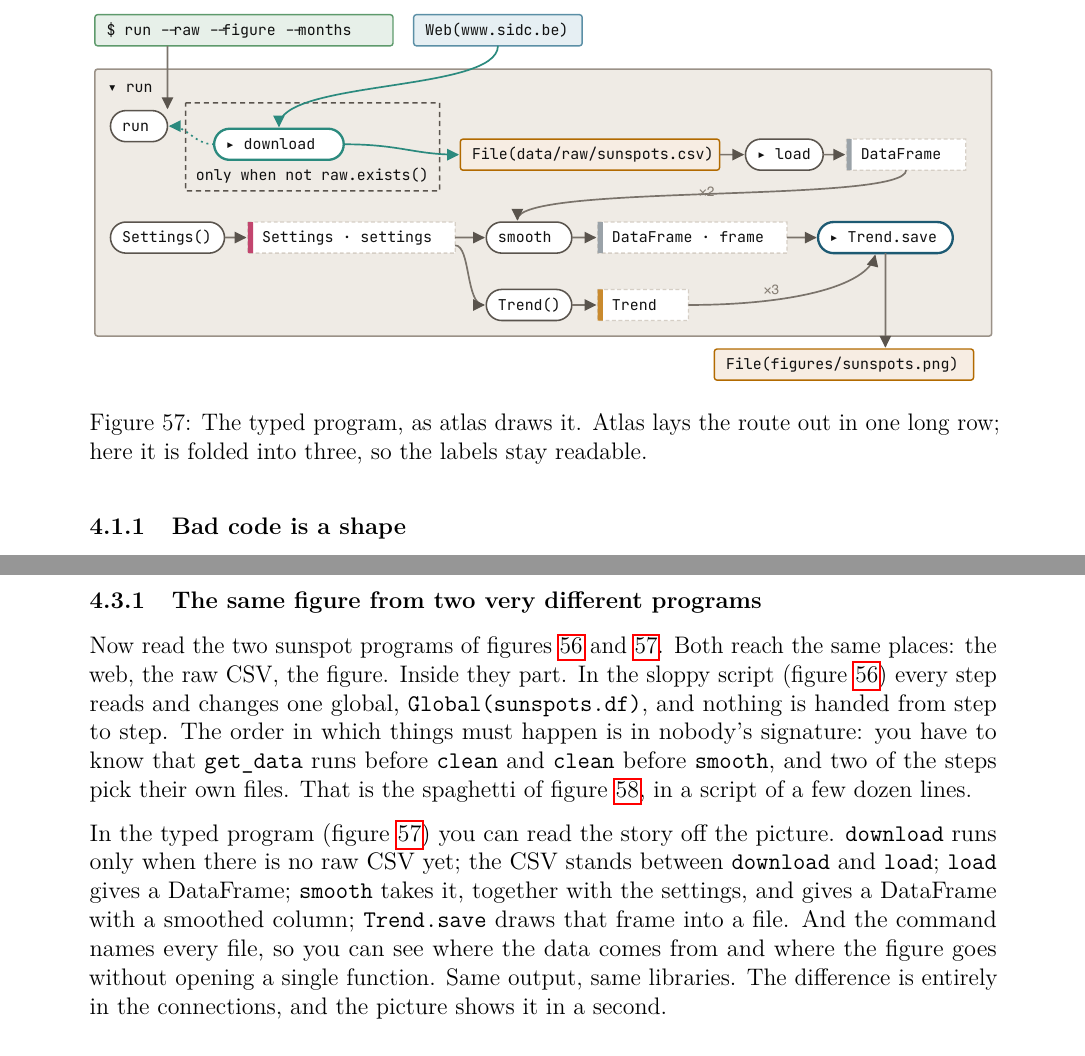
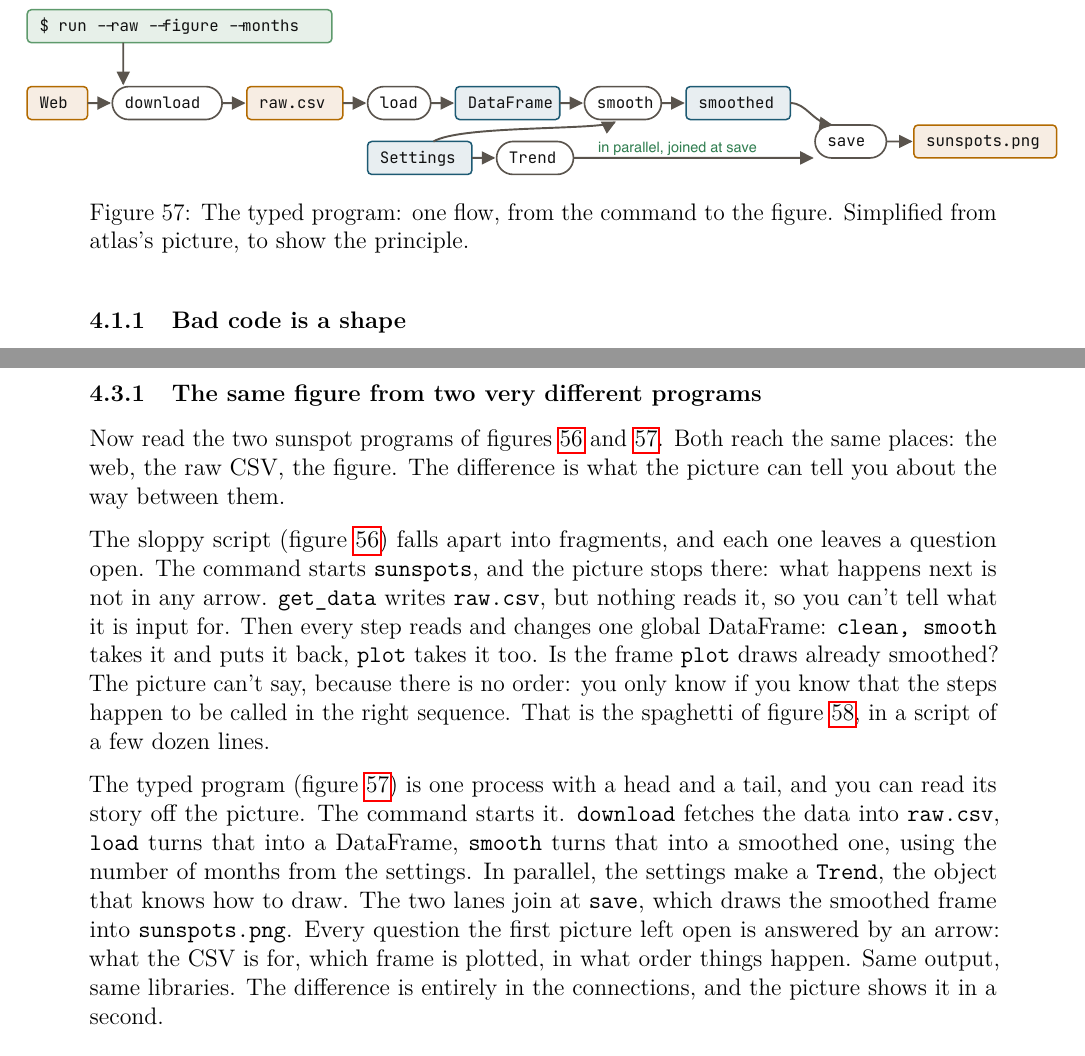
Before and after one commit to raoulg/MADS-DAV, a LaTeX document (reader/dav-reader.tex): two parts of pages 85 and 87 of 92 before the commit and two parts of pages 85 and 87 of 93 after it, joined at a grey line, cut so that both start at the same text. Compiled offline with pdfLaTeX.

Commit message:
Reader: the two sunspot programs as fragments against one flow
The pictures no longer copy atlas's layout; they show the principle. The sloppy script
falls apart into fragments, each with the question it leaves open: a command that
leads nowhere, a CSV nobody reads, a global that clean, smooth and plot all reach
into, so that nobody can tell whether the plotted frame is smoothed. The typed program
is one flow with a head and a tail: download, load and smooth, the trend in parallel,
joined at save. The text in 4.3 reads the pictures that way.

Co-Authored-By: Claude Opus 5.5 <noreply@anthropic.com>

```diff
--- a/reader/dav-reader.tex
+++ b/reader/dav-reader.tex
@@ -1287,8 +1287,8 @@ What ``the way the lines are connected'' means is easiest to see. Figures~\ref{f
 
 \begin{figure}[H]
 \centering
-\includegraphics[width=\textwidth]{atlas/route-clean.pdf}
-\caption{The typed program, as atlas draws it. Atlas lays the route out in one long row; here it is folded into three, so the labels stay readable.}
+\makebox[\textwidth][c]{\includegraphics[width=1.15\textwidth]{atlas/route-clean.pdf}}
+\caption{The typed program: one flow, from the command to the figure. Simplified from atlas's picture, to show the principle.}
 \label{fig:atlas-clean}
 \end{figure}
 
@@ -1355,9 +1355,11 @@ Atlas\footnote{\url{https://github.com/raoulg/atlas}. The tour at \url{https://r
 Why not simply ask your agent to draw a diagram of your code? I tried that. Claude made a beautiful HTML page with a flowchart that looked exactly right. Then I read the code, and the diagram turned out to show what I hoped the code did, not what it did: it had made something to make me happy. An LLM is a fuzzy calculator: very powerful, but it doesn't give the same answer twice, and it can invent. A picture you use to check code must not invent anything. Atlas therefore contains no language model at all. It reads the code, follows the same rules every time, and draws what is there. The same code always gives the same picture.
 
 \subsubsection{The same figure from two very different programs}
-Now read the two sunspot programs of figures~\ref{fig:atlas-sloppy} and~\ref{fig:atlas-clean}. Both reach the same places: the web, the raw CSV, the figure. Inside they part. In the sloppy script (figure~\ref{fig:atlas-sloppy}) every step reads and changes one global, \texttt{Global(sunspots.df)}, and nothing is handed from step to step. The order in which things must happen is in nobody's signature: you have to know that \texttt{get\_data} runs before \texttt{clean} and \texttt{clean} before \texttt{smooth}, and two of the steps pick their own files. That is the spaghetti of figure~\ref{fig:atlas-shapes}, in a script of a few dozen lines.
+Now read the two sunspot programs of figures~\ref{fig:atlas-sloppy} and~\ref{fig:atlas-clean}. Both reach the same places: the web, the raw CSV, the figure. The difference is what the picture can tell you about the way between them.
 
-In the typed program (figure~\ref{fig:atlas-clean}) you can read the story off the picture. \texttt{download} runs only when there is no raw CSV yet; the CSV stands between \texttt{download} and \texttt{load}; \texttt{load} gives a DataFrame; \texttt{smooth} takes it, together with the settings, and gives a DataFrame with a smoothed column; \texttt{Trend.save} draws that frame into a file. And the command names every file, so you can see where the data comes from and where the figure goes without opening a single function. Same output, same libraries. The difference is entirely in the connections, and the picture shows it in a second.
+The sloppy script (figure~\ref{fig:atlas-sloppy}) falls apart into fragments, and each one leaves a question open. The command starts \texttt{sunspots}, and the picture stops there: what happens next is not in any arrow. \texttt{get\_data} writes \texttt{raw.csv}, but nothing reads it, so you can't tell what it is input for. Then every step reads and changes one global DataFrame: \texttt{clean, smooth} takes it and puts it back, \texttt{plot} takes it too. Is the frame \texttt{plot} draws already smoothed? The picture can't say, because there is no order: you only know if you know that the steps happen to be called in the right sequence. That is the spaghetti of figure~\ref{fig:atlas-shapes}, in a script of a few dozen lines.
+
+The typed program (figure~\ref{fig:atlas-clean}) is one process with a head and a tail, and you can read its story off the picture. The command starts it. \texttt{download} fetches the data into \texttt{raw.csv}, \texttt{load} turns that into a DataFrame, \texttt{smooth} turns that into a smoothed one, using the number of months from the settings. In parallel, the settings make a \texttt{Trend}, the object that knows how to draw. The two lanes join at \texttt{save}, which draws the smoothed frame into \texttt{sunspots.png}. Every question the first picture left open is answered by an arrow: what the CSV is for, which frame is plotted, in what order things happen. Same output, same libraries. The difference is entirely in the connections, and the picture shows it in a second.
 
 \subsubsection{A red dot is a question}
 Some boxes carry a red dot. A dot is a question atlas asks the author: something in the code does not follow one of the eleven design principles atlas checks (table~\ref{tab:atlas-principles}). A step reads and changes a global; a function reads a file whose path it chose itself, so nobody calling it can tell where its data comes from; a function's signature doesn't say what it gives. \texttt{atlas check} lists the same questions as text, each with the principle, the place in the code, what atlas saw, and a question for you.
```
Also changed, not shown: presentations/img/atlas/route-clean.pdf, presentations/img/atlas/route-clean.svg, presentations/img/atlas/route-sloppy.pdf, presentations/img/atlas/route-sloppy.svg, reader/dav-reader.tex (6 more changed lines), 1 other file.
